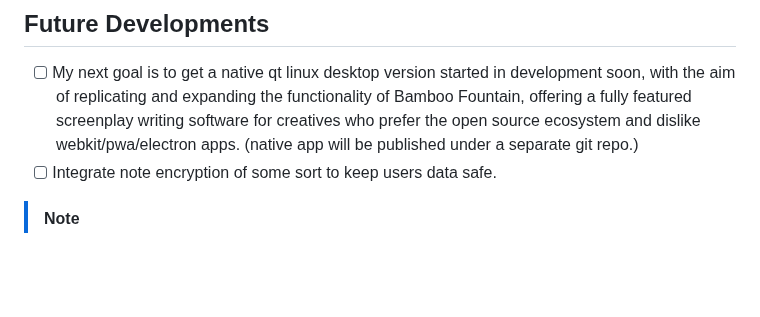
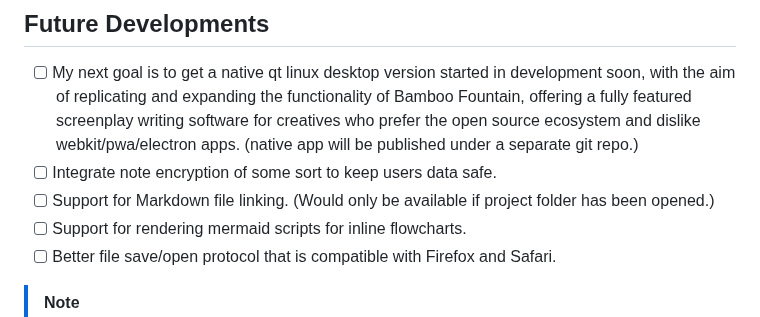
Before and after one commit to ronin-on-linux/bamboo-fountain-web, a Markdown page: README.md, the part around the change. Drawn GitHub-style; blank space fills up the shorter version.

```diff
--- a/README.md
+++ b/README.md
@@ -18,6 +18,9 @@ bamboo-fountain-web provides a writing experience that is pleasantly simple, all
 ## Future Developments
 - [ ] My next goal is to get a native qt linux desktop version started in development soon, with the aim of replicating and expanding the functionality of Bamboo Fountain, offering a fully featured screenplay writing software for creatives who prefer the open source ecosystem and dislike webkit/pwa/electron apps. (native app will be published under a separate git repo.)
 - [ ] Integrate note encryption of some sort to keep users data safe.
+- [ ] Support for Markdown file linking. (Would only be available if project folder has been opened.)
+- [ ] Support for rendering mermaid scripts for inline flowcharts.
+- [ ] Better file save/open protocol that is compatible with Firefox and Safari.
 
 > [!NOTE]
 > BUG! Save/open window dialogue occasionally throws an error on the website version when using brave/brave-origin. Installing the PWA fixes this issue. Use PWA instead of in browser for the moment if the popup error is bothersome.
```
